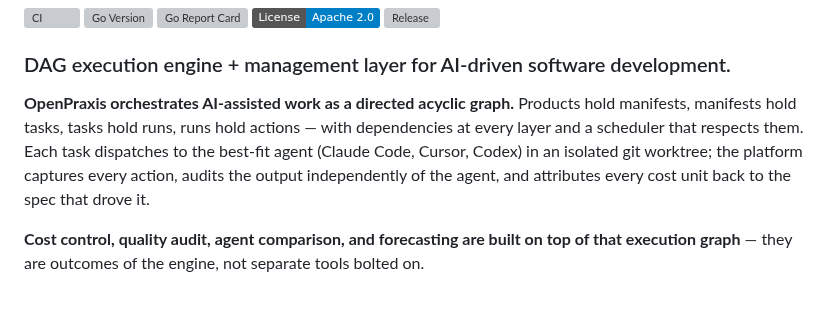
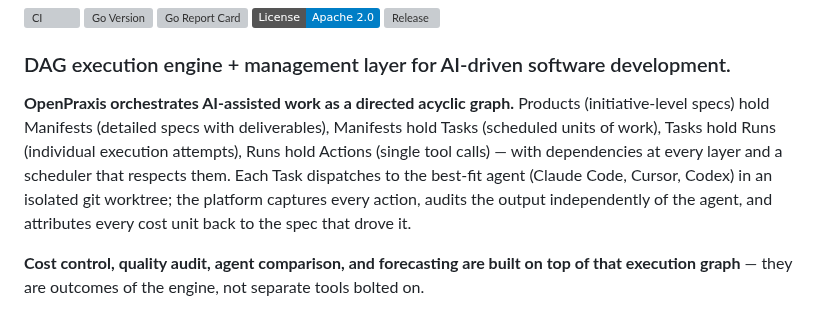
Before and after one commit to k8nstantin/OpenPraxis, a Markdown page: README.md, the part around the change. Drawn GitHub-style; badges without logos; grey boxes are pictures that could not be loaded.

Commit message:
docs(readme): clarify hierarchy nouns in lead — self-documenting first read
Lead now names what each hierarchy level IS on first mention:
  Product    = initiative-level spec
  Manifest   = detailed spec with deliverables
  Task       = scheduled unit of work
  Run        = individual execution attempt
  Action     = single tool call

A reader on the landing page understands the vocabulary without
having to scroll to the "Hierarchy" section. The Hierarchy section
still carries the fuller tree diagram with fields per level.

Co-Authored-By: Claude Opus 4.7 (1M context) <noreply@anthropic.com>

```diff
--- a/README.md
+++ b/README.md
@@ -8,7 +8,7 @@
 
 ### DAG execution engine + management layer for AI-driven software development.
 
-**OpenPraxis orchestrates AI-assisted work as a directed acyclic graph.** Products hold manifests, manifests hold tasks, tasks hold runs, runs hold actions — with dependencies at every layer and a scheduler that respects them. Each task dispatches to the best-fit agent (Claude Code, Cursor, Codex) in an isolated git worktree; the platform captures every action, audits the output independently of the agent, and attributes every cost unit back to the spec that drove it.
+**OpenPraxis orchestrates AI-assisted work as a directed acyclic graph.** Products (initiative-level specs) hold Manifests (detailed specs with deliverables), Manifests hold Tasks (scheduled units of work), Tasks hold Runs (individual execution attempts), Runs hold Actions (single tool calls) — with dependencies at every layer and a scheduler that respects them. Each Task dispatches to the best-fit agent (Claude Code, Cursor, Codex) in an isolated git worktree; the platform captures every action, audits the output independently of the agent, and attributes every cost unit back to the spec that drove it.
 
 **Cost control, quality audit, agent comparison, and forecasting are built on top of that execution graph** — they are outcomes of the engine, not separate tools bolted on.
 
```
